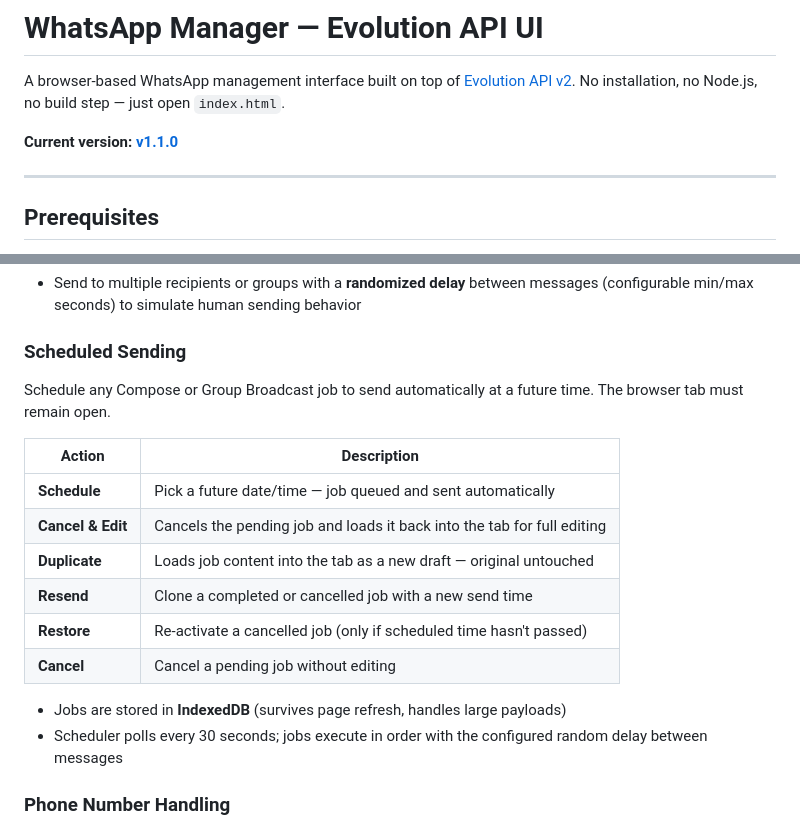
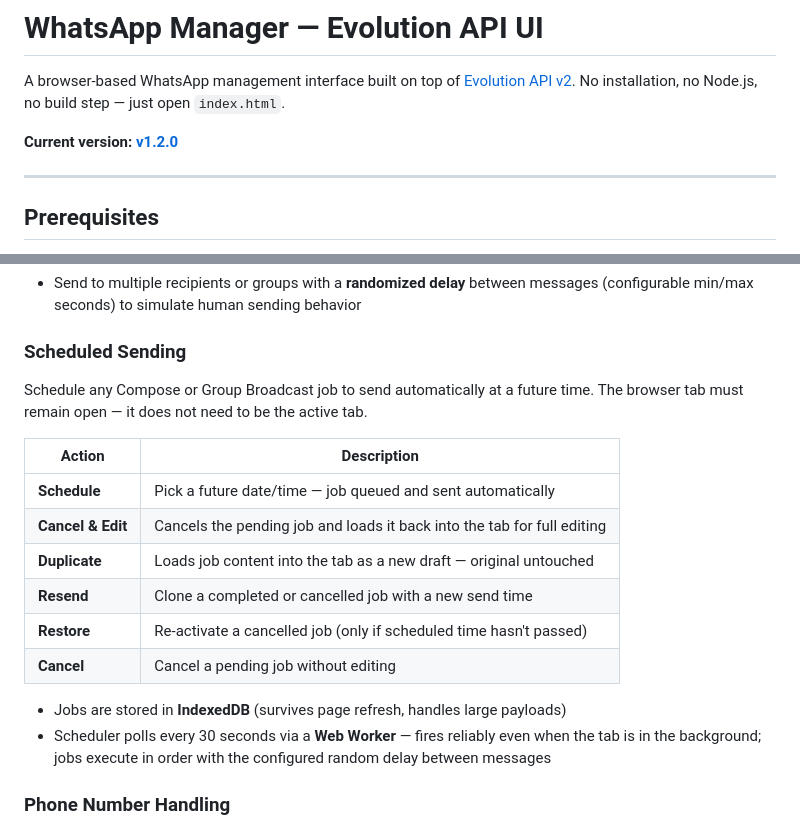
Before and after one commit to erancybersec/evolution-API-webchat-UI, a Markdown page: README.md, 2 parts joined by grey strips. GitHub-like rendering.

Commit message:
docs: update README to v1.2.0
Co-Authored-By: Claude Sonnet 4.6 <noreply@anthropic.com>

```diff
--- a/README.md
+++ b/README.md
@@ -2,7 +2,7 @@
 
 A browser-based WhatsApp management interface built on top of [Evolution API v2](https://github.com/EvolutionAPI/evolution-api). No installation, no Node.js, no build step — just open `index.html`.
 
-**Current version: [v1.1.0](CHANGELOG.md)**
+**Current version: [v1.2.0](CHANGELOG.md)**
 
 ---
 
@@ -71,7 +71,7 @@ A full WhatsApp-style chat inbox — browse all conversations, send and receive
 - Send to multiple recipients or groups with a **randomized delay** between messages (configurable min/max seconds) to simulate human sending behavior
 
 ### Scheduled Sending
-Schedule any Compose or Group Broadcast job to send automatically at a future time. The browser tab must remain open.
+Schedule any Compose or Group Broadcast job to send automatically at a future time. The browser tab must remain open — it does not need to be the active tab.
 
 | Action | Description |
 |--------|-------------|
@@ -83,7 +83,7 @@ Schedule any Compose or Group Broadcast job to send automatically at a future ti
 | **Cancel** | Cancel a pending job without editing |
 
 - Jobs are stored in **IndexedDB** (survives page refresh, handles large payloads)
-- Scheduler polls every 30 seconds; jobs execute in order with the configured random delay between messages
+- Scheduler polls every 30 seconds via a **Web Worker** — fires reliably even when the tab is in the background; jobs execute in order with the configured random delay between messages
 
 ### Phone Number Handling
 - Validates phone numbers using [libphonenumber-js](https://github.com/nicolo-ribaudo/libphonenumber-js)
```
